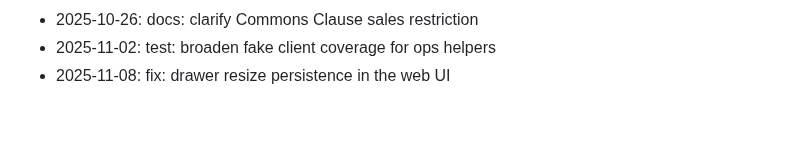
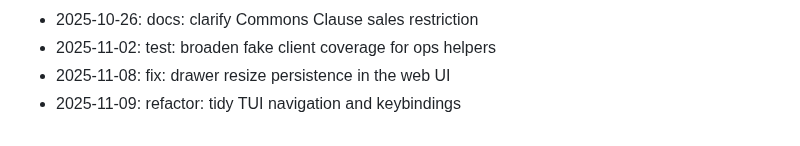
Before and after one commit to zrougamed/pyxis, a Markdown page: docs/CHANGELOG.md, the part around the change. Drawn GitHub-style.

Commit message:
refactor: tidy TUI navigation and keybindings

```diff
--- a/docs/CHANGELOG.md
+++ b/docs/CHANGELOG.md
@@ -93,3 +93,4 @@ Weekend development notes for Pyxis.
 - 2025-10-26: docs: clarify Commons Clause sales restriction
 - 2025-11-02: test: broaden fake client coverage for ops helpers
 - 2025-11-08: fix: drawer resize persistence in the web UI
+- 2025-11-09: refactor: tidy TUI navigation and keybindings
```
